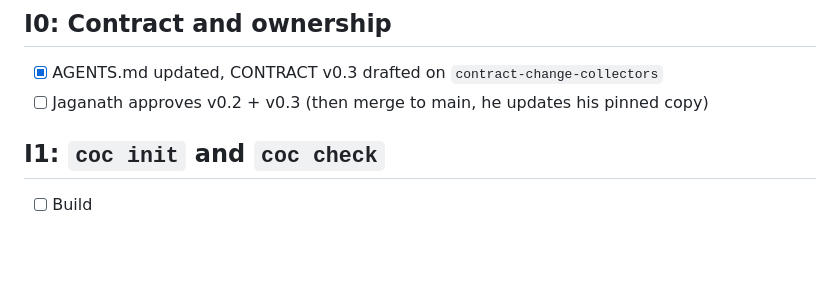
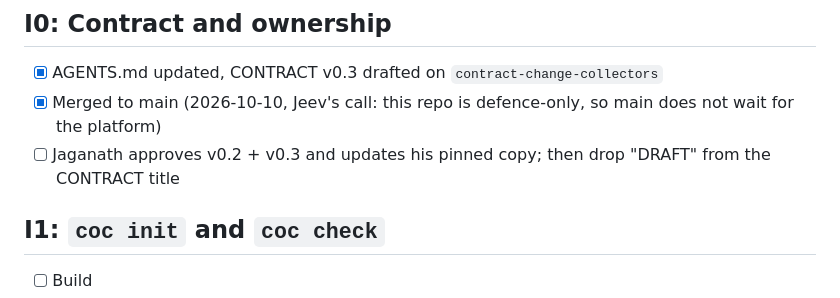
Before and after one commit to hummingbirdj19-ship-it/cyber, a Markdown page: chain-of-custody/docs/HANDOFF.md, the part around the change. Drawn GitHub-style; blank space fills up the shorter version.

Commit message:
Point the handovers at main before merging
Co-Authored-By: Claude Opus 5.5 <noreply@anthropic.com>

```diff
--- a/chain-of-custody/docs/HANDOFF.md
+++ b/chain-of-custody/docs/HANDOFF.md
@@ -135,7 +135,8 @@ Decisions (Jeev, 2026-10-10): collectors move into the defence (CONTRACT v0.3);
 
 ## I0: Contract and ownership
 - [x] AGENTS.md updated, CONTRACT v0.3 drafted on `contract-change-collectors`
-- [ ] Jaganath approves v0.2 + v0.3 (then merge to main, he updates his pinned copy)
+- [x] Merged to main (2026-10-10, Jeev's call: this repo is defence-only, so main does not wait for the platform)
+- [ ] Jaganath approves v0.2 + v0.3 and updates his pinned copy; then drop "DRAFT" from the CONTRACT title
 
 ## I1: `coc init` and `coc check`
 - [ ] Build
```
Also changed, not shown: chain-of-custody/docs/DOCKER_HANDOVER.md (+0 -1 lines), chain-of-custody/docs/PLATFORM_HANDOVER.md (+1 -1 lines).
